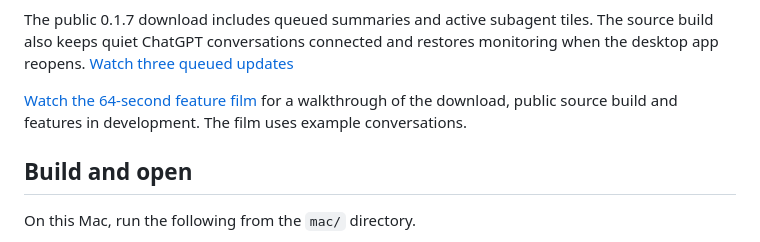
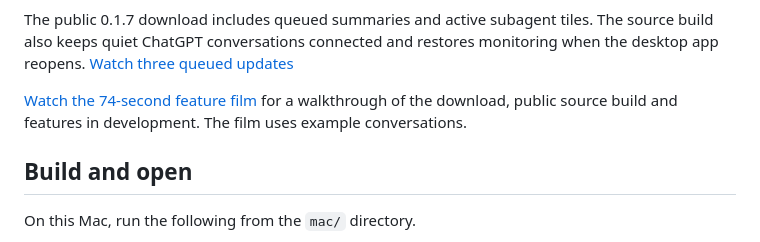
Before and after one commit to erezlev13/watchnotch, a Markdown page: mac/README.md, the part around the change. Drawn GitHub-style.

```diff
--- a/mac/README.md
+++ b/mac/README.md
@@ -12,7 +12,7 @@ A subagent appears inside its pinned parent while working or waiting for input a
 
 The public 0.1.7 download includes queued summaries and active subagent tiles. The source build also keeps quiet ChatGPT conversations connected and restores monitoring when the desktop app reopens. [Watch three queued updates](../docs/media/vertical-summary.gif)
 
-[Watch the 64-second feature film](https://erezlev13.github.io/watchnotch/#tour) for a walkthrough of the download, public source build and features in development. The film uses example conversations.
+[Watch the 74-second feature film](https://erezlev13.github.io/watchnotch/#tour) for a walkthrough of the download, public source build and features in development. The film uses example conversations.
 
 ## Build and open
 
```
Also changed, not shown: README.md (+1 -1 lines), docs/media/feature-tour.jpg, 8 other files.
